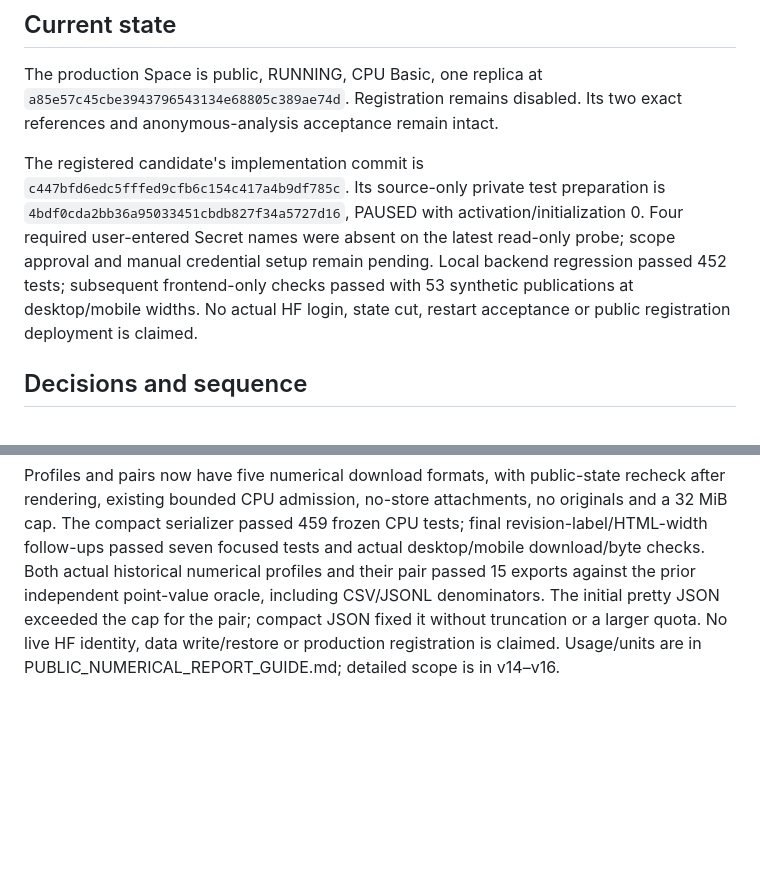
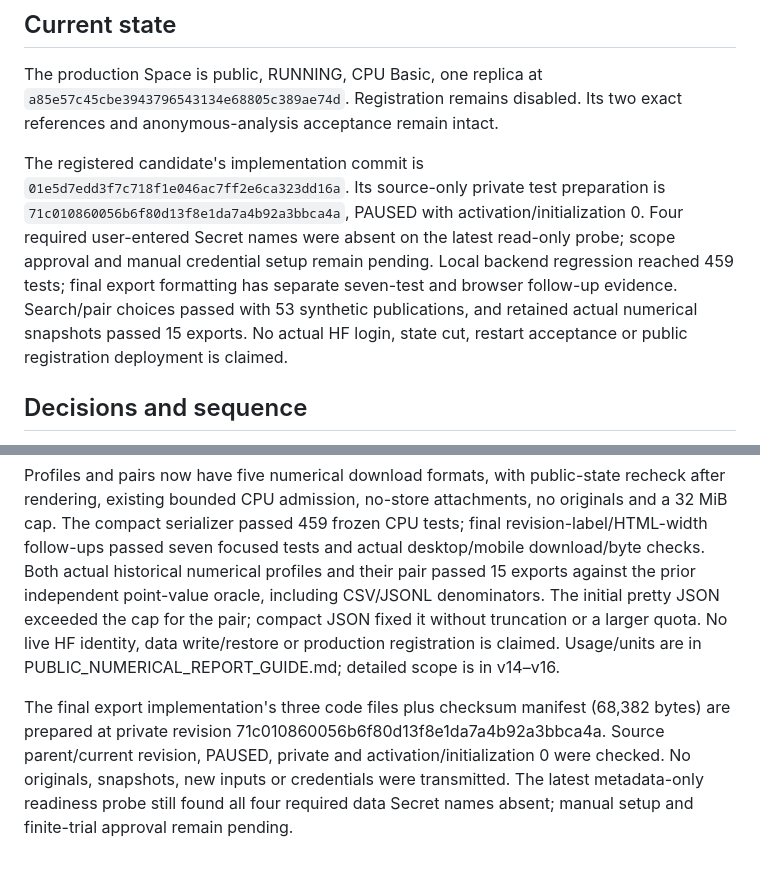
Before and after one commit to KETI-NLP/KoEVD, a Markdown page: docs/PUBLIC_SERVICE_EXECUTION_PLAN.md, 2 parts joined by grey strips. Drawn GitHub-style; blank space fills up the shorter version.

```diff
--- a/docs/PUBLIC_SERVICE_EXECUTION_PLAN.md
+++ b/docs/PUBLIC_SERVICE_EXECUTION_PLAN.md
@@ -14,12 +14,14 @@ The production Space is public, RUNNING, CPU Basic, one replica at
 two exact references and anonymous-analysis acceptance remain intact.
 
 The registered candidate's implementation commit is
-`c447bfd6edc5fffed9cfb6c154c417a4b9df785c`. Its source-only private test preparation
-is `4bdf0cda2bb36a95033451cbdb827f34a5727d16`, PAUSED with activation/initialization
+`01e5d7edd3f7c718f1e046ac7ff2e6ca323dd16a`. Its source-only private test preparation
+is `71c010860056b6f80d13f8e1da7a4b92a3bbca4a`, PAUSED with activation/initialization
 0. Four required user-entered Secret names were absent on the latest read-only
 probe; scope approval and manual credential setup remain pending. Local backend
-regression passed 452 tests; subsequent frontend-only checks passed with 53
-synthetic publications at desktop/mobile widths. No actual HF login, state cut,
+regression reached 459 tests; final export formatting has separate seven-test
+and browser follow-up evidence. Search/pair choices passed with 53 synthetic
+publications, and retained actual numerical snapshots passed 15 exports.
+No actual HF login, state cut,
 restart acceptance or public registration deployment is claimed.
 
 ## Decisions and sequence
@@ -242,3 +244,11 @@ oracle, including CSV/JSONL denominators. The initial pretty JSON exceeded the
 cap for the pair; compact JSON fixed it without truncation or a larger quota.
 No live HF identity, data write/restore or production registration is claimed.
 Usage/units are in PUBLIC_NUMERICAL_REPORT_GUIDE.md; detailed scope is in v14–v16.
+
+The final export implementation's three code files plus checksum manifest
+(68,382 bytes) are prepared at private revision
+71c010860056b6f80d13f8e1da7a4b92a3bbca4a. Source parent/current revision, PAUSED,
+private and activation/initialization 0 were checked. No originals, snapshots,
+new inputs or credentials were transmitted. The latest metadata-only readiness
+probe still found all four required data Secret names absent; manual setup and
+finite-trial approval remain pending.
```
Also changed, not shown: docs/HF_REGISTRATION_TRIAL_SETUP_KO.md (+1 -1 lines), docs/PUBLIC_SERVICE_ACCEPTANCE.md (+11 -2 lines).
